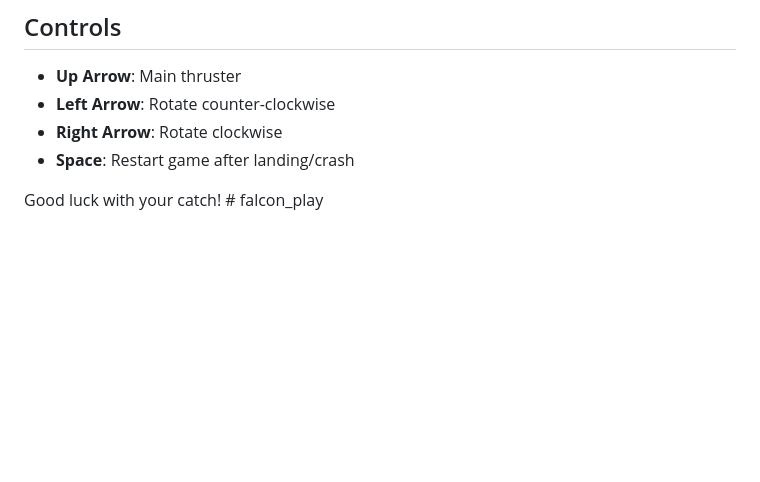
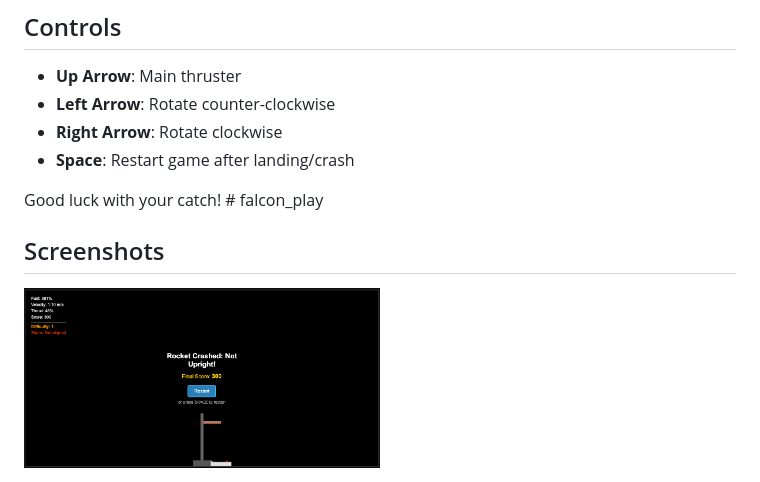
Before and after one commit to sculd/falcon_play, a Markdown page: README.md, the part around the change. Rendered like a GitHub page; pictures changed too: images/game_01.png (added); blank space fills up the shorter version.

Commit message:
add game png

```diff
--- a/README.md
+++ b/README.md
@@ -65,3 +65,6 @@ This is a basic version with simplified graphics. Future versions will include m
 - **Space**: Restart game after landing/crash
 
 Good luck with your catch! # falcon_play
+
+## Screenshots
+<img src="images/game_01.png" width="50%" height="50%">
```
